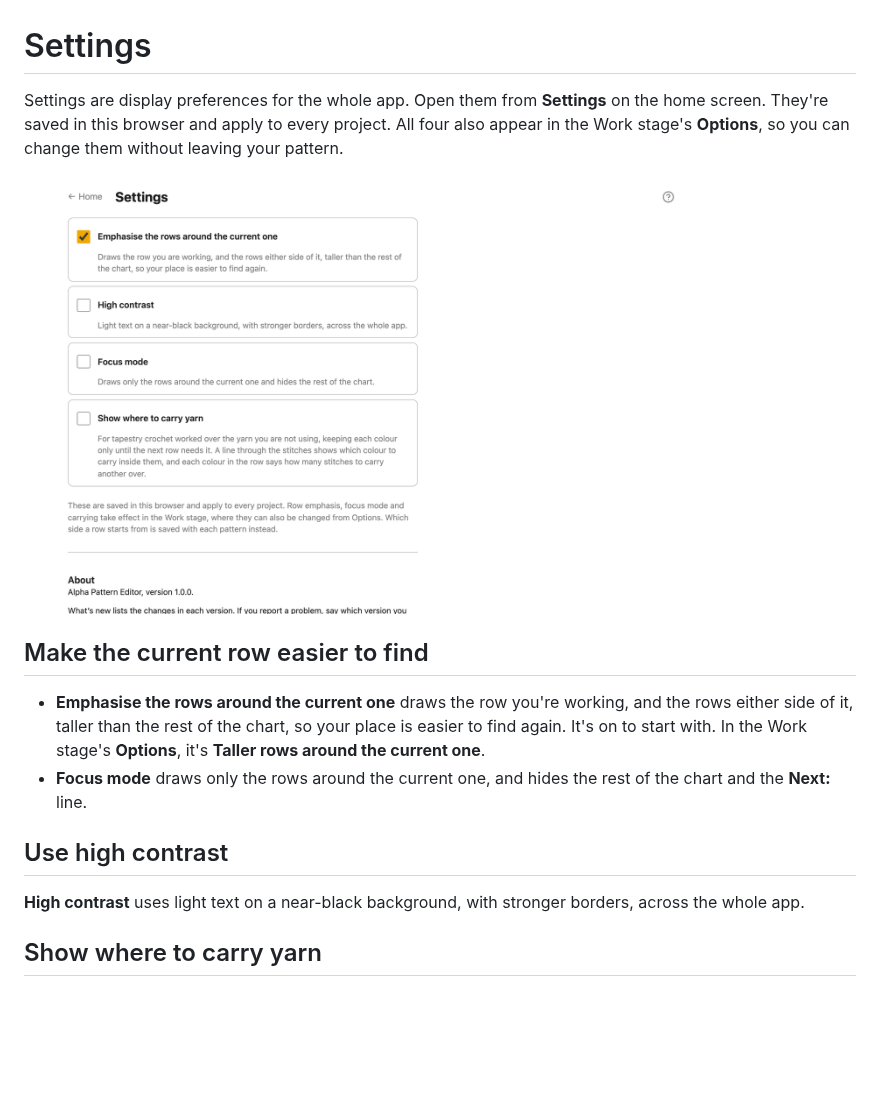
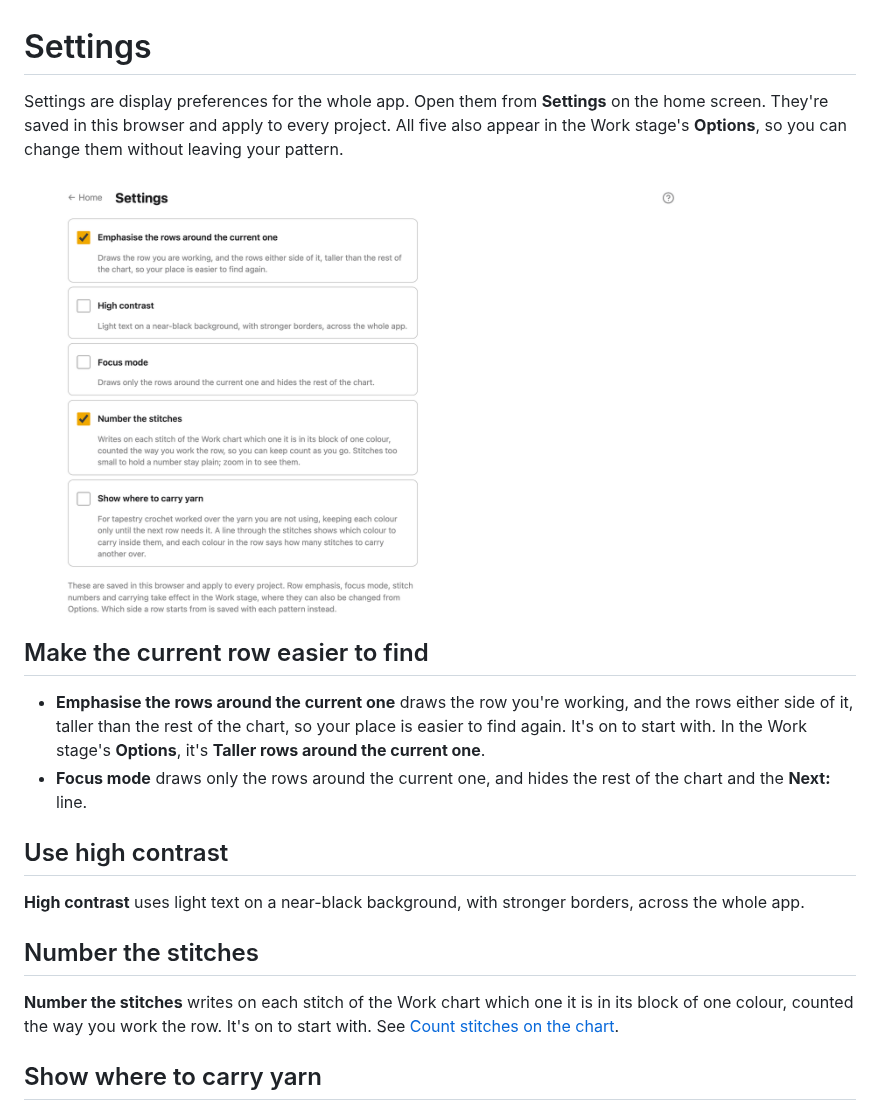
Before and after one commit to matejmojemeno/alpha-pattern-editor, a Markdown page: docs/guide/settings.md, the part around one of its changes. Rendered like a GitHub page; pictures changed too: docs/guide/media/settings.png; blank space fills up the shorter version.

```diff
--- a/docs/guide/settings.md
+++ b/docs/guide/settings.md
@@ -1,6 +1,6 @@
 # Settings
 
 Settings are display preferences for the whole app. Open them from **Settings** on the
-home screen. They're saved in this browser and apply to every project. All four also appear in the
+home screen. They're saved in this browser and apply to every project. All five also appear in the
 Work stage's **Options**, so you can change them without leaving your pattern.
 
@@ -19,6 +19,12 @@ Work stage's **Options**, so you can change them without leaving your pattern.
 
 **High contrast** uses light text on a near-black background, with stronger borders,
 across the whole app.
+
+## Number the stitches
+
+**Number the stitches** writes on each stitch of the Work chart which one it is in its
+block of one colour, counted the way you work the row. It's on to start with. See
+[Count stitches on the chart](work.md#count-stitches-on-the-chart).
 
 ## Show where to carry yarn
 
```
Also changed, not shown: other parts of docs/guide/settings.md (+1 -1 lines), docs/guide/work.md (+15 -1 lines), docs/guide/media/work-carry-yarn.png, docs/guide/media/work.png, 1 other file.
